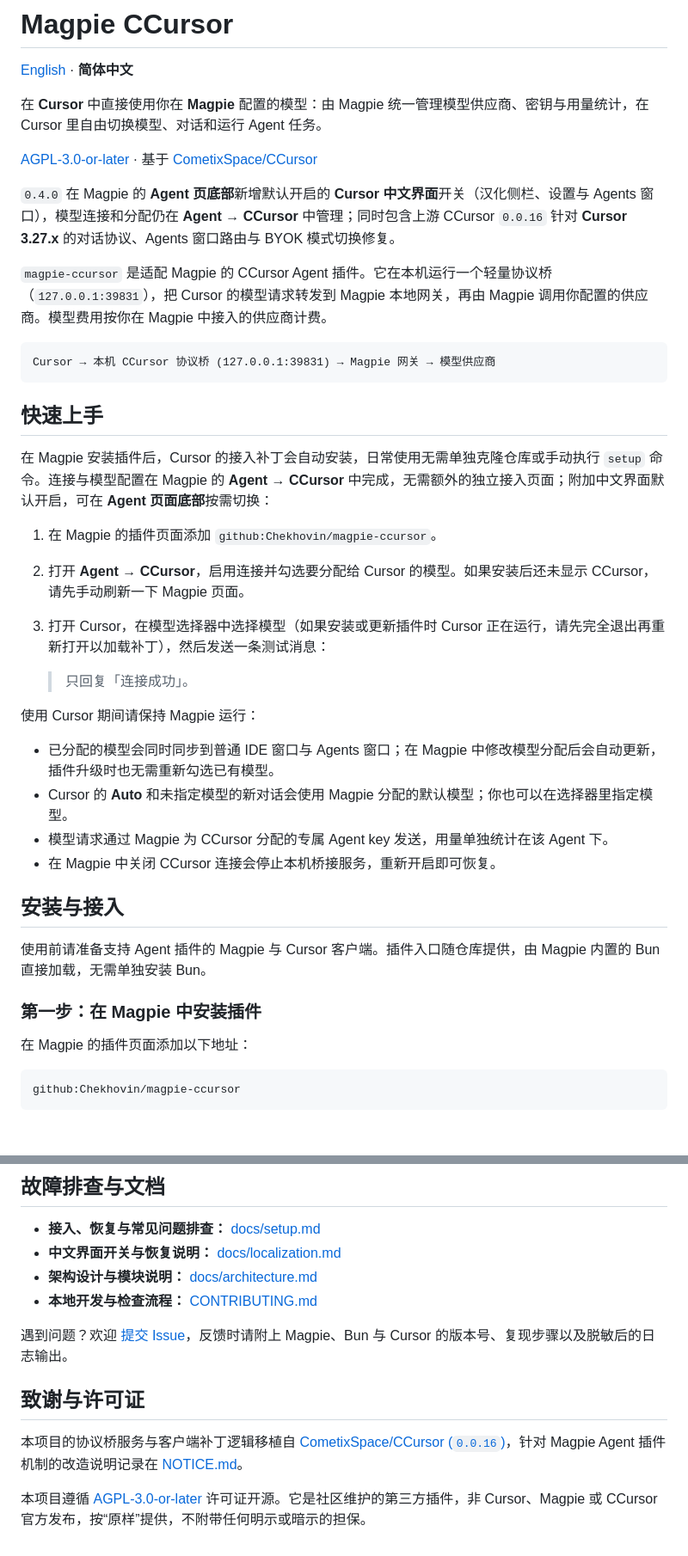
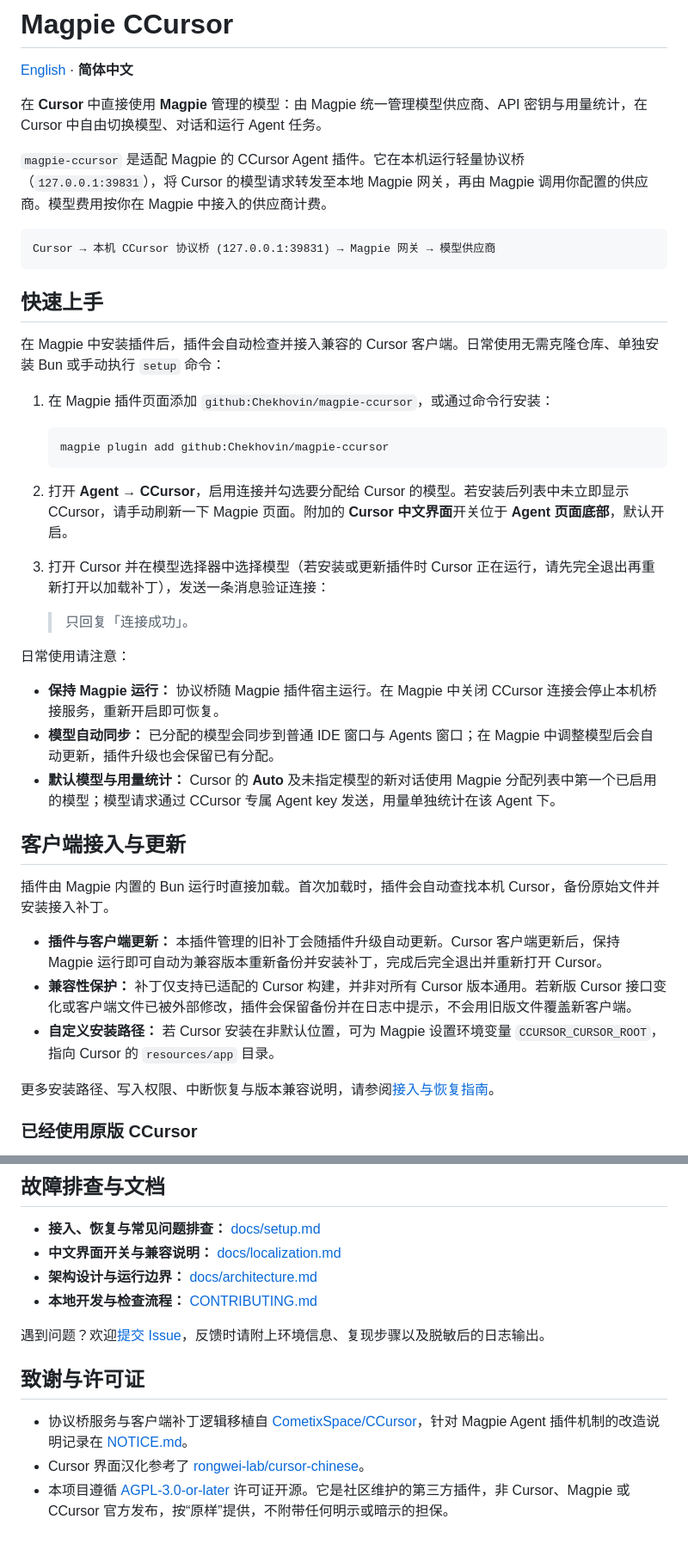
Before and after one commit to Chekhovin/magpie-ccursor, a Markdown page: README.md, 2 parts joined by grey strips. Shown at 86% size. Drawn GitHub-style; blank space fills up the shorter version.

````diff
--- a/README.md
+++ b/README.md
@@ -2,13 +2,9 @@
 
 [English](README.en.md) · **简体中文**
 
-在 **Cursor** 中直接使用你在 **Magpie** 配置的模型：由 Magpie 统一管理模型供应商、密钥与用量统计，在 Cursor 里自由切换模型、对话和运行 Agent 任务。
+在 **Cursor** 中直接使用 **Magpie** 管理的模型：由 Magpie 统一管理模型供应商、API 密钥与用量统计，在 Cursor 中自由切换模型、对话和运行 Agent 任务。
 
-[AGPL-3.0-or-later](LICENSE) · 基于 [CometixSpace/CCursor](https://github.com/CometixSpace/CCursor)
-
-`0.4.0` 在 Magpie 的 **Agent 页底部**新增默认开启的 **Cursor 中文界面**开关（汉化侧栏、设置与 Agents 窗口），模型连接和分配仍在 **Agent → CCursor** 中管理；同时包含上游 CCursor `0.0.16` 针对 **Cursor 3.27.x** 的对话协议、Agents 窗口路由与 BYOK 模式切换修复。
-
-`magpie-ccursor` 是适配 Magpie 的 CCursor Agent 插件。它在本机运行一个轻量协议桥（`127.0.0.1:39831`），把 Cursor 的模型请求转发到 Magpie 本地网关，再由 Magpie 调用你配置的供应商。模型费用按你在 Magpie 中接入的供应商计费。
+`magpie-ccursor` 是适配 Magpie 的 CCursor Agent 插件。它在本机运行轻量协议桥（`127.0.0.1:39831`），将 Cursor 的模型请求转发至本地 Magpie 网关，再由 Magpie 调用你配置的供应商。模型费用按你在 Magpie 中接入的供应商计费。
 
 ```text
 Cursor → 本机 CCursor 协议桥 (127.0.0.1:39831) → Magpie 网关 → 模型供应商
@@ -16,30 +12,34 @@ Cursor → 本机 CCursor 协议桥 (127.0.0.1:39831) → Magpie 网关 → 模
 
 ## 快速上手
 
-在 Magpie 安装插件后，Cursor 的接入补丁会自动安装，日常使用无需单独克隆仓库或手动执行 `setup` 命令。连接与模型配置在 Magpie 的 **Agent → CCursor** 中完成，无需额外的独立接入页面；附加中文界面默认开启，可在 **Agent 页面底部**按需切换：
+在 Magpie 中安装插件后，插件会自动检查并接入兼容的 Cursor 客户端。日常使用无需克隆仓库、单独安装 Bun 或手动执行 `setup` 命令：
 
-1. 在 Magpie 的插件页面添加 `github:Chekhovin/magpie-ccursor`。
-2. 打开 **Agent → CCursor**，启用连接并勾选要分配给 Cursor 的模型。如果安装后还未显示 CCursor，请先手动刷新一下 Magpie 页面。
-3. 打开 Cursor，在模型选择器中选择模型（如果安装或更新插件时 Cursor 正在运行，请先完全退出再重新打开以加载补丁），然后发送一条测试消息：
+1. 在 Magpie 插件页面添加 `github:Chekhovin/magpie-ccursor`，或通过命令行安装：
+
+   ```sh
+   magpie plugin add github:Chekhovin/magpie-ccursor
+   ```
+
+2. 打开 **Agent → CCursor**，启用连接并勾选要分配给 Cursor 的模型。若安装后列表中未立即显示 CCursor，请手动刷新一下 Magpie 页面。附加的 **Cursor 中文界面**开关位于 **Agent 页面底部**，默认开启。
+3. 打开 Cursor 并在模型选择器中选择模型（若安装或更新插件时 Cursor 正在运行，请先完全退出再重新打开以加载补丁），发送一条消息验证连接：
 
    > 只回复「连接成功」。
 
-使用 Cursor 期间请保持 Magpie 运行：
+日常使用请注意：
 
-- 已分配的模型会同时同步到普通 IDE 窗口与 Agents 窗口；在 Magpie 中修改模型分配后会自动更新，插件升级时也无需重新勾选已有模型。
-- Cursor 的 **Auto** 和未指定模型的新对话会使用 Magpie 分配的默认模型；你也可以在选择器里指定模型。
-- 模型请求通过 Magpie 为 CCursor 分配的专属 Agent key 发送，用量单独统计在该 Agent 下。
-- 在 Magpie 中关闭 CCursor 连接会停止本机桥接服务，重新开启即可恢复。
+- **保持 Magpie 运行：** 协议桥随 Magpie 插件宿主运行。在 Magpie 中关闭 CCursor 连接会停止本机桥接服务，重新开启即可恢复。
+- **模型自动同步：** 已分配的模型会同步到普通 IDE 窗口与 Agents 窗口；在 Magpie 中调整模型后会自动更新，插件升级也会保留已有分配。
+- **默认模型与用量统计：** Cursor 的 **Auto** 及未指定模型的新对话使用 Magpie 分配列表中第一个已启用的模型；模型请求通过 CCursor 专属 Agent key 发送，用量单独统计在该 Agent 下。
 
-## 安装与接入
+## 客户端接入与更新
 
-使用前请准备支持 Agent 插件的 Magpie 与 Cursor 客户端。插件入口随仓库提供，由 Magpie 内置的 Bun 直接加载，无需单独安装 Bun。
+插件由 Magpie 内置的 Bun 运行时直接加载。首次加载时，插件会自动查找本机 Cursor，备份原始文件并安装接入补丁。
 
-### 第一步：在 Magpie 中安装插件
+- **插件与客户端更新：** 本插件管理的旧补丁会随插件升级自动更新。Cursor 客户端更新后，保持 Magpie 运行即可自动为兼容版本重新备份并安装补丁，完成后完全退出并重新打开 Cursor。
+- **兼容性保护：** 补丁仅支持已适配的 Cursor 构建，并非对所有 Cursor 版本通用。若新版 Cursor 接口变化或客户端文件已被外部修改，插件会保留备份并在日志中提示，不会用旧版文件覆盖新客户端。
+- **自定义安装路径：** 若 Cursor 安装在非默认位置，可为 Magpie 设置环境变量 `CCURSOR_CURSOR_ROOT`，指向 Cursor 的 `resources/app` 目录。
 
-在 Magpie 的插件页面添加以下地址：
+更多安装路径、写入权限、中断恢复与版本兼容说明，请参阅[接入与恢复指南](docs/setup.md)。
 
-```text
-github:Chekhovin/magpie-ccursor
-```
+### 已经使用原版 CCursor
 
@@ -93,14 +77,14 @@ magpie plugin add github:Chekhovin/magpie-ccursor
 ## 故障排查与文档
 
 - **接入、恢复与常见问题排查：** [docs/setup.md](docs/setup.md)
-- **中文界面开关与恢复说明：** [docs/localization.md](docs/localization.md)
-- **架构设计与模块说明：** [docs/architecture.md](docs/architecture.md)
+- **中文界面开关与兼容说明：** [docs/localization.md](docs/localization.md)
+- **架构设计与运行边界：** [docs/architecture.md](docs/architecture.md)
 - **本地开发与检查流程：** [CONTRIBUTING.md](CONTRIBUTING.md)
 
-遇到问题？欢迎 [提交 Issue](https://github.com/Chekhovin/magpie-ccursor/issues)，反馈时请附上 Magpie、Bun 与 Cursor 的版本号、复现步骤以及脱敏后的日志输出。
+遇到问题？欢迎[提交 Issue](https://github.com/Chekhovin/magpie-ccursor/issues)，反馈时请附上环境信息、复现步骤以及脱敏后的日志输出。
 
 ## 致谢与许可证
 
-本项目的协议桥服务与客户端补丁逻辑移植自 [CometixSpace/CCursor (`0.0.16`)](https://github.com/CometixSpace/CCursor/tree/c110c6e8ae34f785bca453c163bc113993f19b70)，针对 Magpie Agent 插件机制的改造说明记录在 [NOTICE.md](NOTICE.md)。
-
-本项目遵循 [AGPL-3.0-or-later](LICENSE) 许可证开源。它是社区维护的第三方插件，非 Cursor、Magpie 或 CCursor 官方发布，按“原样”提供，不附带任何明示或暗示的担保。
+- 协议桥服务与客户端补丁逻辑移植自 [CometixSpace/CCursor](https://github.com/CometixSpace/CCursor)，针对 Magpie Agent 插件机制的改造说明记录在 [NOTICE.md](NOTICE.md)。
+- Cursor 界面汉化参考了 [rongwei-lab/cursor-chinese](https://github.com/rongwei-lab/cursor-chinese)。
+- 本项目遵循 [AGPL-3.0-or-later](LICENSE) 许可证开源。它是社区维护的第三方插件，非 Cursor、Magpie 或 CCursor 官方发布，按“原样”提供，不附带任何明示或暗示的担保。
````
Also changed, not shown: other parts of README.md (+12 -28 lines), README.en.md (+40 -56 lines).
